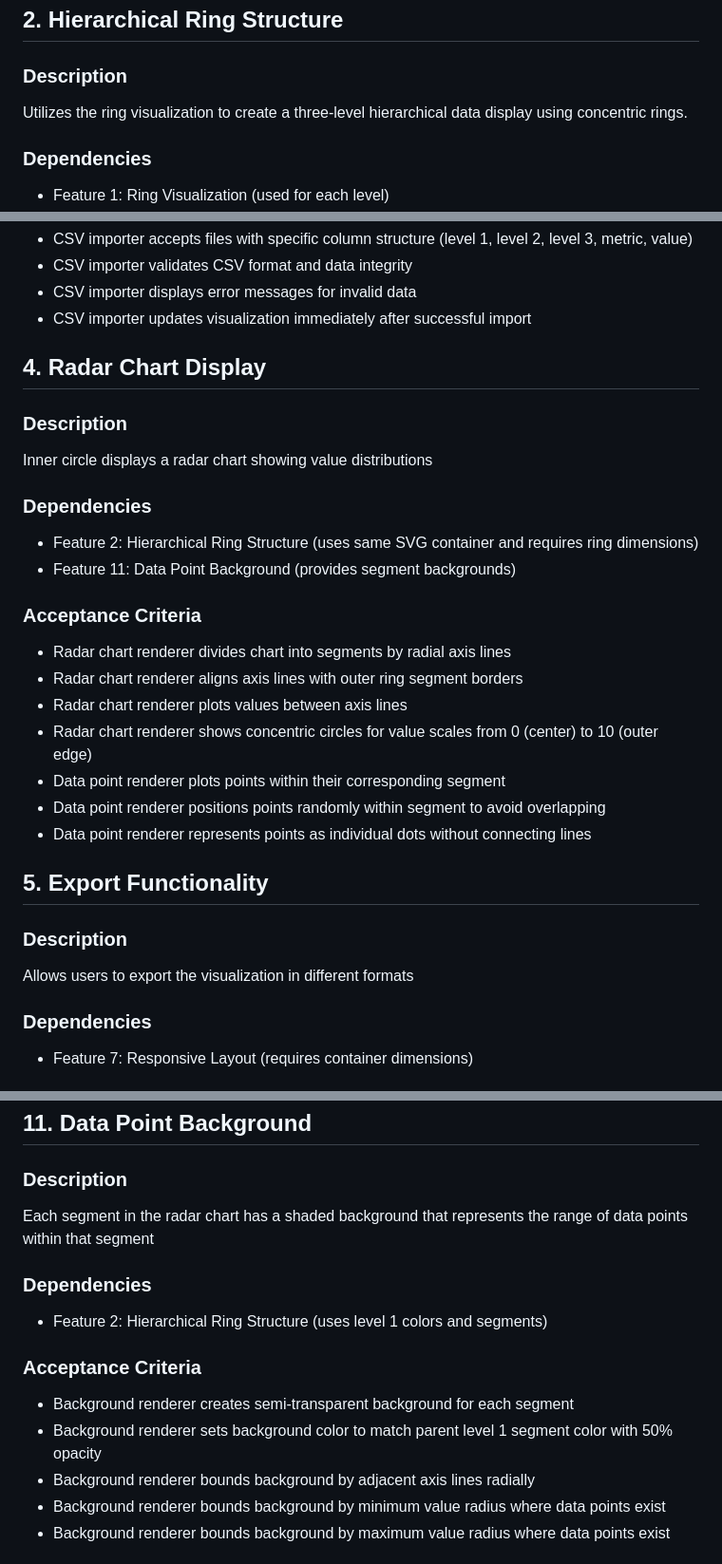
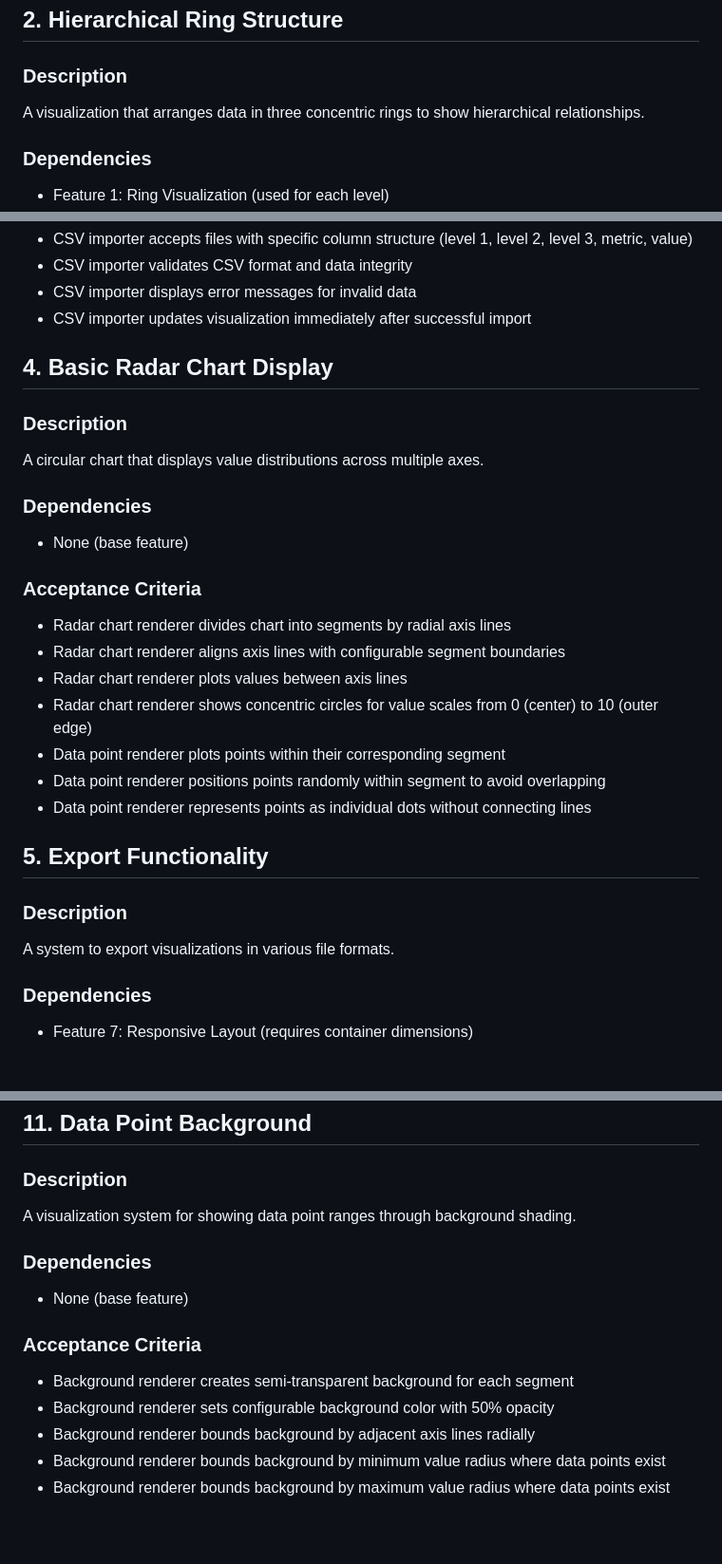
Before and after one commit to danielfrey63/radar-chart, a Markdown page: Features.md, 3 parts joined by grey strips. Shown at 95% size. GitHub-like rendering; blank space fills up the shorter version.

```diff
--- a/Features.md
+++ b/Features.md
@@ -21,7 +21,7 @@ A configurable ring visualization that can display segmented data in a circular
 
 ## 2. Hierarchical Ring Structure
 ### Description
-Utilizes the ring visualization to create a three-level hierarchical data display using concentric rings.
+A visualization that arranges data in three concentric rings to show hierarchical relationships.
 
 ### Dependencies
 - Feature 1: Ring Visualization (used for each level)
@@ -59,17 +59,16 @@ domain2,category3,item4,metric1,7
 - CSV importer displays error messages for invalid data
 - CSV importer updates visualization immediately after successful import
 
-## 4. Radar Chart Display
+## 4. Basic Radar Chart Display
 ### Description
-Inner circle displays a radar chart showing value distributions
+A circular chart that displays value distributions across multiple axes.
 
 ### Dependencies
-- Feature 2: Hierarchical Ring Structure (uses same SVG container and requires ring dimensions)
-- Feature 11: Data Point Background (provides segment backgrounds)
+- None (base feature)
 
 ### Acceptance Criteria
 - Radar chart renderer divides chart into segments by radial axis lines
-- Radar chart renderer aligns axis lines with outer ring segment borders
+- Radar chart renderer aligns axis lines with configurable segment boundaries
 - Radar chart renderer plots values between axis lines
 - Radar chart renderer shows concentric circles for value scales from 0 (center) to 10 (outer edge)
 - Data point renderer plots points within their corresponding segment
@@ -78,7 +77,7 @@ Inner circle displays a radar chart showing value distributions
 
 ## 5. Export Functionality
 ### Description
-Allows users to export the visualization in different formats
+A system to export visualizations in various file formats.
 
 ### Dependencies
 - Feature 7: Responsive Layout (requires container dimensions)
@@ -157,14 +156,14 @@ Manages data state and processing on the server
 
 ## 11. Data Point Background
 ### Description
-Each segment in the radar chart has a shaded background that represents the range of data points within that segment
+A visualization system for showing data point ranges through background shading.
 
 ### Dependencies
-- Feature 2: Hierarchical Ring Structure (uses level 1 colors and segments)
+- None (base feature)
 
 ### Acceptance Criteria
 - Background renderer creates semi-transparent background for each segment
-- Background renderer sets background color to match parent level 1 segment color with 50% opacity
+- Background renderer sets configurable background color with 50% opacity
 - Background renderer bounds background by adjacent axis lines radially
 - Background renderer bounds background by minimum value radius where data points exist
 - Background renderer bounds background by maximum value radius where data points exist
```
Also changed, not shown: other parts of Features.md (+3 -3 lines).
